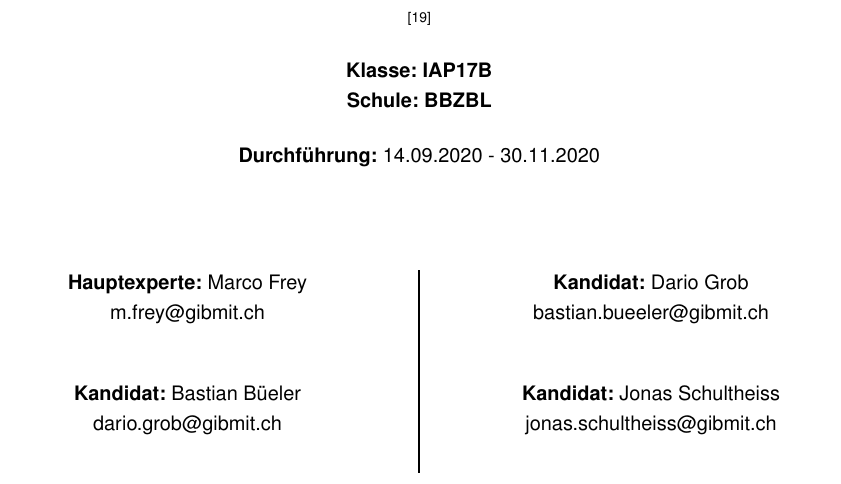
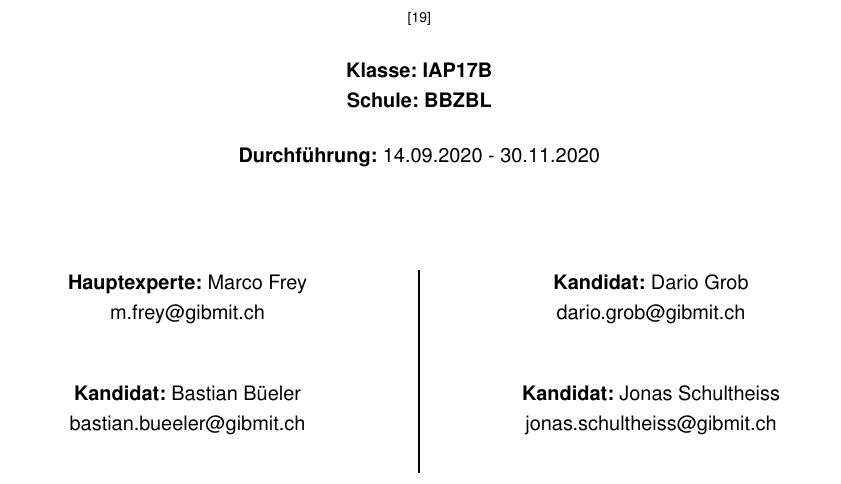
Before and after one commit to jonasschultheiss/bbzbl-va, a LaTeX book (Vertiefungsarbeit-DG-BB-JS.tex, which reads chapters/title.tex): part of page 1 of 89, cut so that both start at the same text. Compiled offline with pdfLaTeX.

Commit message:
:sparkles: gg

```diff
--- a/chapters/title.tex
+++ b/chapters/title.tex
@@ -69,14 +69,14 @@
     \subsubtitlesize{\textbf{Kandidat:} \bastian}
     \linebreak
     \linebreak
-    dario.grob@gibmit.ch
+    bastian.bueeler@gibmit.ch
     \linebreak
     \linebreak
     \linebreak
     \subsubtitlesize{\textbf{Kandidat:} \dario}
     \linebreak
     \linebreak
-    bastian.bueeler@gibmit.ch
+    dario.grob@gibmit.ch
     \linebreak
     \linebreak
     \linebreak
```
